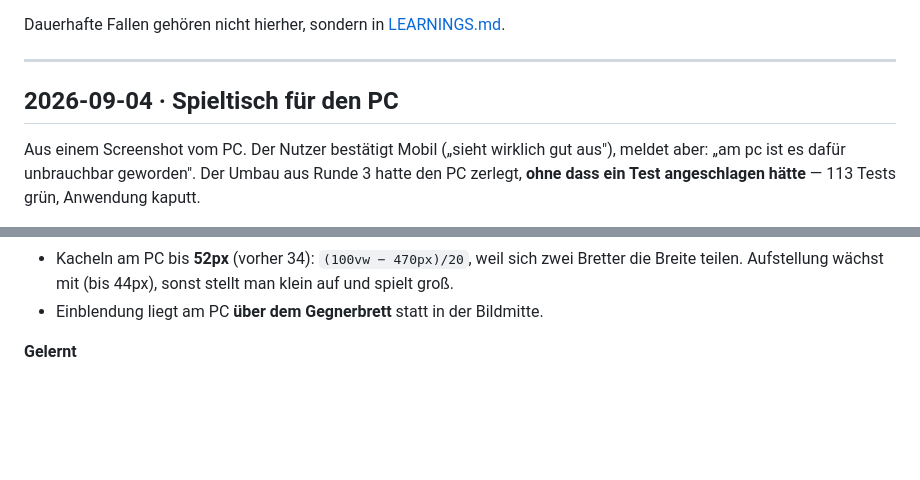
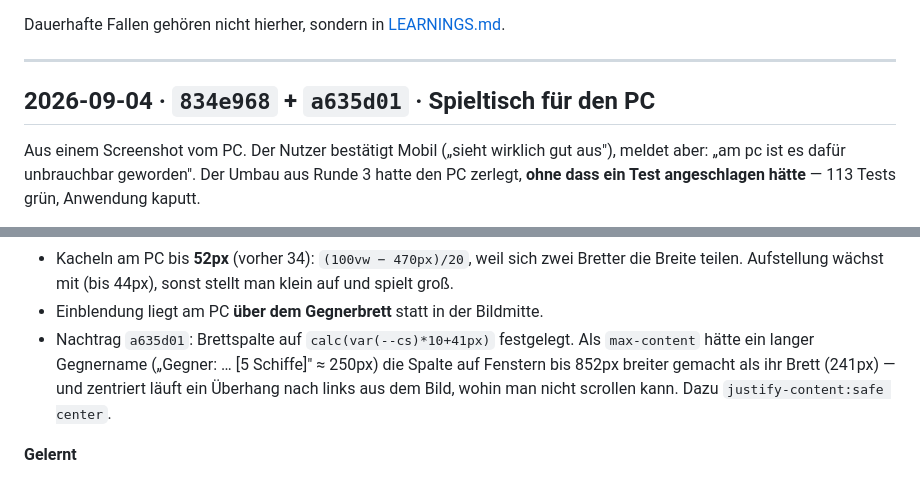
Before and after one commit to r0bsta1909/Shattle-Bips, a Markdown page: docs/SESSIONS.md, 2 parts joined by grey strips. GitHub-like rendering; blank space fills up the shorter version.

Commit message:
Logbuch: Nachtrag zur Brettspalte und Commit-Nummern
Co-Authored-By: Claude Opus 5 <noreply@anthropic.com>
Claude-Session: https://claude.ai/code/session_01994Lpdfk8X1SyCPfFwybaC

```diff
--- a/docs/SESSIONS.md
+++ b/docs/SESSIONS.md
@@ -7,7 +7,7 @@ Dauerhafte Fallen gehören nicht hierher, sondern in [LEARNINGS.md](LEARNINGS.md
 
 ---
 
-## 2026-09-04 · Spieltisch für den PC
+## 2026-09-04 · `834e968` + `a635d01` · Spieltisch für den PC
 
 Aus einem Screenshot vom PC. Der Nutzer bestätigt Mobil („sieht wirklich gut aus"), meldet
 aber: „am pc ist es dafür unbrauchbar geworden". Der Umbau aus Runde 3 hatte den PC zerlegt,
@@ -24,6 +24,10 @@ aber: „am pc ist es dafür unbrauchbar geworden". Der Umbau aus Runde 3 hatte
 - Kacheln am PC bis **52px** (vorher 34): `(100vw − 470px)/20`, weil sich zwei Bretter die
   Breite teilen. Aufstellung wächst mit (bis 44px), sonst stellt man klein auf und spielt groß.
 - Einblendung liegt am PC **über dem Gegnerbrett** statt in der Bildmitte.
+- Nachtrag `a635d01`: Brettspalte auf `calc(var(--cs)*10+41px)` festgelegt. Als `max-content`
+  hätte ein langer Gegnername („Gegner: … [5 Schiffe]" ≈ 250px) die Spalte auf Fenstern bis
+  852px breiter gemacht als ihr Brett (241px) — und zentriert läuft ein Überhang nach links
+  aus dem Bild, wohin man nicht scrollen kann. Dazu `justify-content:safe center`.
 
 **Gelernt**
 - Eine Regel für den engsten Fall (`min-width:0`, damit vier Knöpfe auf ein Telefon passen)
```
